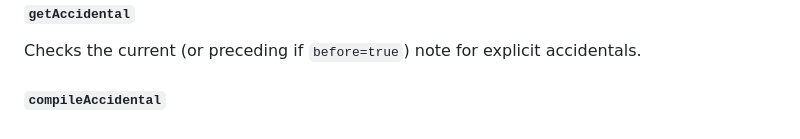
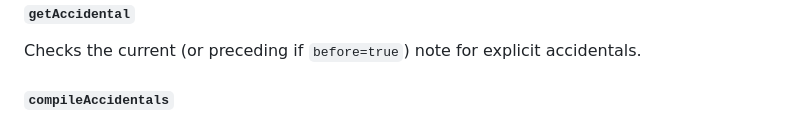
Before and after one commit to euwbah/musescore-xen-tuner, a Markdown page: README.md, the part around the change. GitHub-like rendering.

```diff
--- a/README.md
+++ b/README.md
@@ -288,4 +288,4 @@ Takes in a MuseScore Note element and returns a `NoteName` object.
 
 Checks the current (or preceding if `before=true`) note for explicit accidentals.
 
-#### `compileAccidental`
+#### `compileAccidentals`
```
